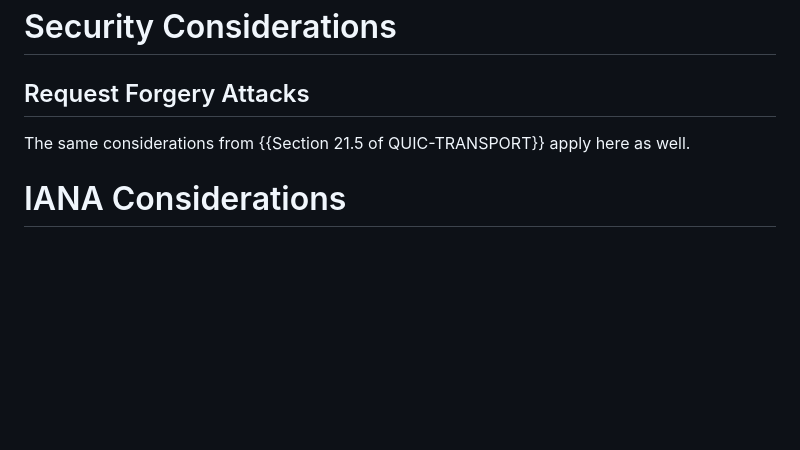
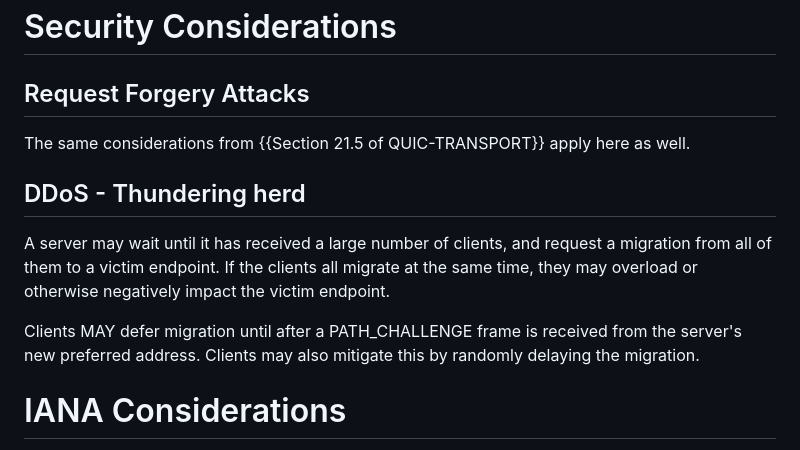
Before and after one commit to MarcoPolo/new-preferred-address, a Markdown page: draft-munizaga-quic-new-preferred-address.md, the part around the change. Drawn GitHub-style; blank space fills up the shorter version.

Commit message:
Add DDoS to security consideration

```diff
--- a/draft-munizaga-quic-new-preferred-address.md
+++ b/draft-munizaga-quic-new-preferred-address.md
@@ -189,6 +189,17 @@ probe viable paths before sending an NEW_PREFERRED_ADDRESS frame.
 The same considerations from {{Section 21.5 of QUIC-TRANSPORT}} apply here as
 well.
 
+## DDoS - Thundering herd
+
+A server may wait until it has received a large number of clients, and request a
+migration from all of them to a victim endpoint. If the clients all migrate at
+the same time, they may overload or otherwise negatively impact the victim
+endpoint.
+
+Clients MAY defer migration until after a PATH_CHALLENGE frame is received from
+the server's new preferred address. Clients may also mitigate this by randomly
+delaying the migration.
+
 # IANA Considerations
 
 TODO
```
